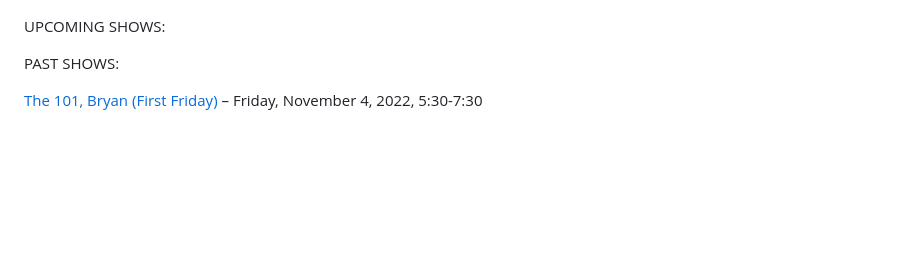
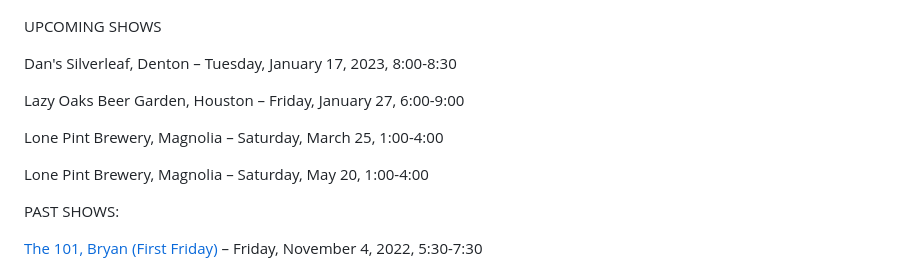
Before and after one commit to rosshudgins/krajicek, a Markdown page: _posts/content/live-shows.md, the part around the change. GitHub-like rendering; blank space fills up the shorter version.

Commit message:
Update Content “live-shows”

```diff
--- a/_posts/content/live-shows.md
+++ b/_posts/content/live-shows.md
@@ -7,9 +7,15 @@ date: 2021-07-24T22:46:32.154Z
 
 ![john](../../images/uploads/john1.jpg)
 
-UPCOMING SHOWS:
+UPCOMING SHOWS
 
+D﻿an's Silverleaf, Denton – Tuesday, January 17, 2023, 8:00-8:30
 
+L﻿azy Oaks Beer Garden, Houston – Friday, January 27, 6:00-9:00
+
+L﻿one Pint Brewery, Magnolia – Saturday, March 25, 1:00-4:00
+
+L﻿one Pint Brewery, Magnolia – Saturday, May 20, 1:00-4:00
 
 PAST SHOWS:
 
```
